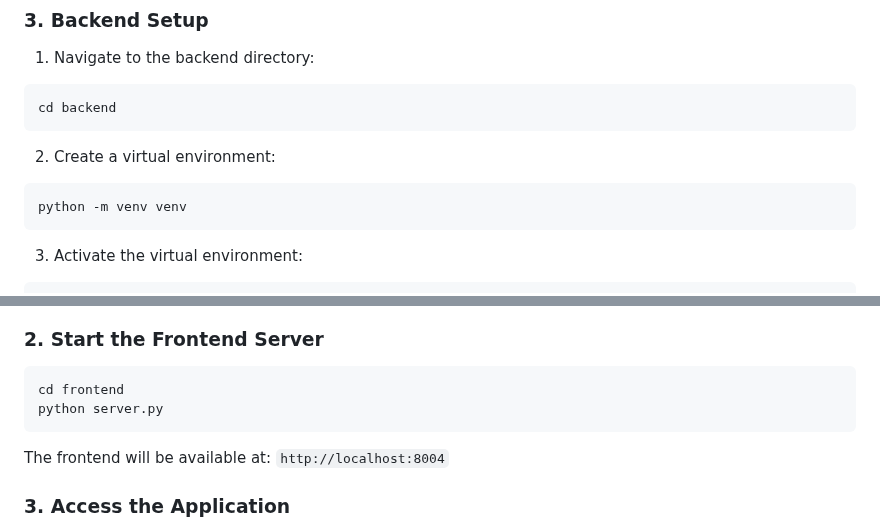
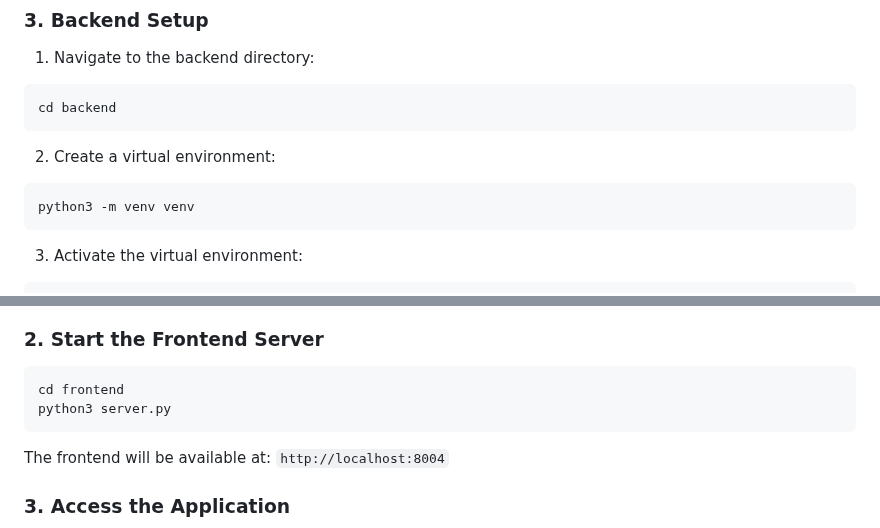
Before and after one commit to ektasavjiyani/loan_crm, a Markdown page: README.md, 2 parts joined by grey strips. Rendered like a GitHub page.

````diff
--- a/README.md
+++ b/README.md
@@ -92,7 +92,7 @@ cd backend
 
 2. Create a virtual environment:
 ```bash
-python -m venv venv
+python3 -m venv venv
 ```
 
 3. Activate the virtual environment:
@@ -146,7 +146,7 @@ The backend API will be available at: `http://localhost:8003`
 ### 2. Start the Frontend Server
 ```bash
 cd frontend
-python server.py
+python3 server.py
 ```
 
 The frontend will be available at: `http://localhost:8004`
````
